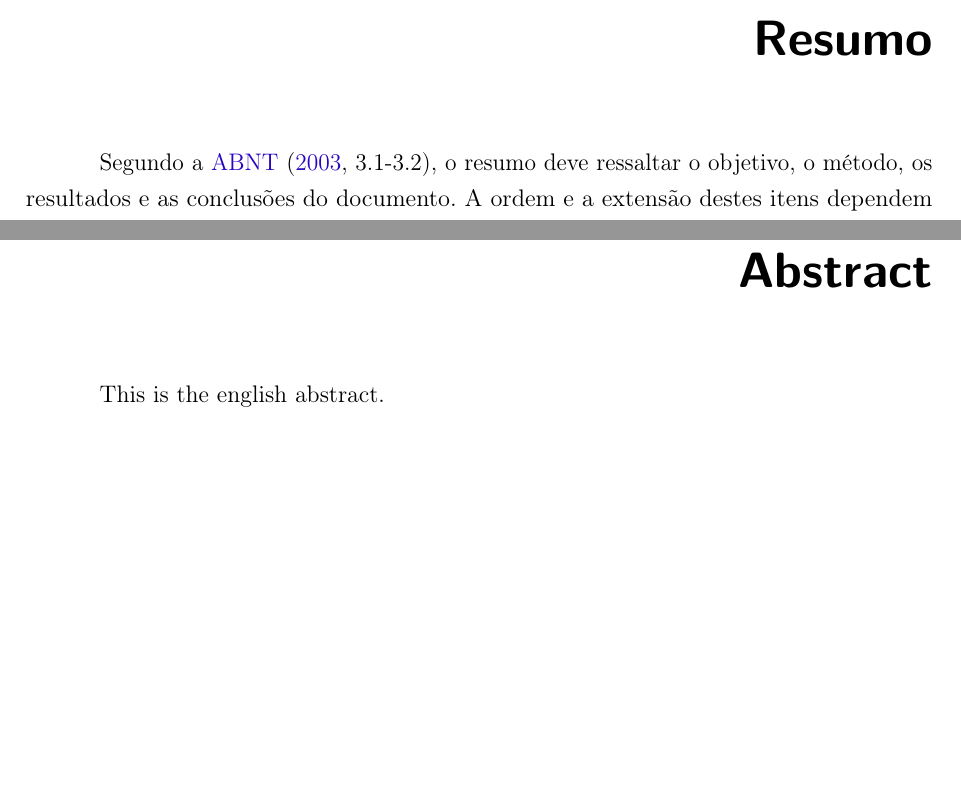
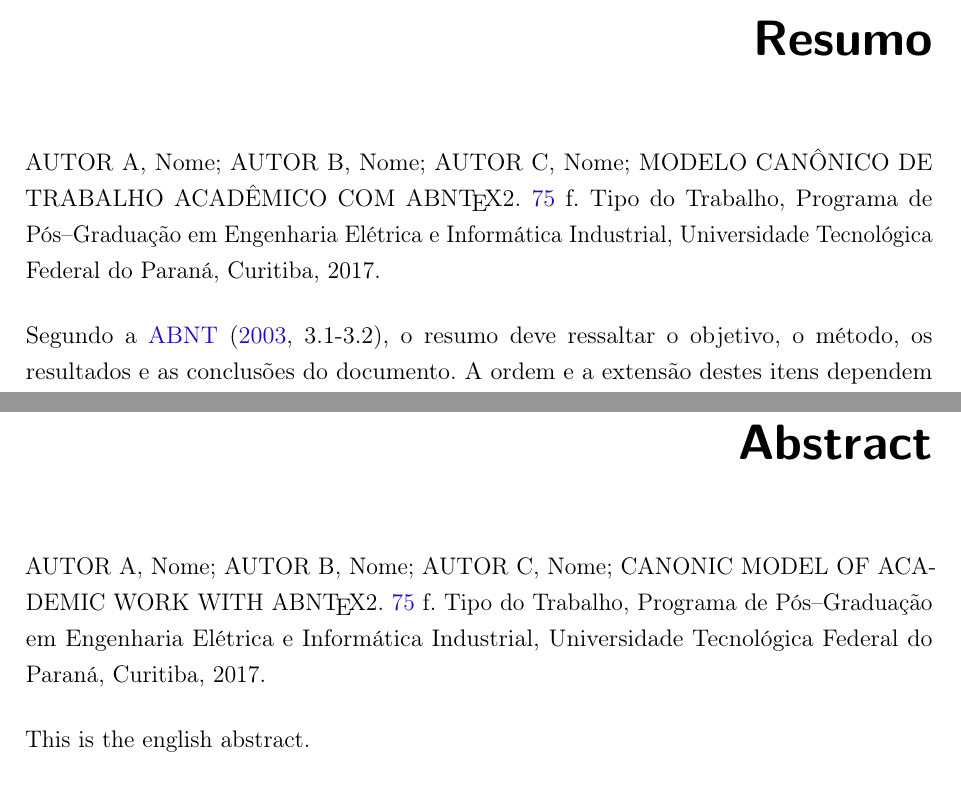
Before and after one commit to AdrianoRuseler/abntex2-utfpr, a LaTeX thesis (abntex2-UTFPR-modelo.tex, which reads PreTexto/resumos.tex, abntex2-utfpr.cls): two parts of pages 11 and 13 of 77, joined at a grey line, cut so that both start at the same text, the shorter picture padded with empty space. Compiled offline with pdfLaTeX.

Commit message:
Ajustado cabeçalho dos resumos
Português e inglês apenas;

```diff
--- a/PreTexto/resumos.tex
+++ b/PreTexto/resumos.tex
@@ -1,7 +1,10 @@
 
 % resumo em português
 \begin{resumo}
-	Segundo a \citeonline[3.1-3.2]{NBR6028:2003}, o resumo deve ressaltar o
+\noindent 	\imprimircitaautores \MakeUppercase{ \imprimirtitulo.} \pageref{LastPage} f. \imprimirtipotrabalho, \imprimirprograma, \imprimirinstituicao, \imprimirlocal, \imprimirdata.
+\vspace{\onelineskip}
+
+\noindent	Segundo a \citeonline[3.1-3.2]{NBR6028:2003}, o resumo deve ressaltar o
 	objetivo, o método, os resultados e as conclusões do documento. A ordem e a extensão
 	destes itens dependem do tipo de resumo (informativo ou indicativo) e do
 	tratamento que cada item recebe no documento original. O resumo deve ser
@@ -20,7 +23,10 @@
 % resumo em inglês
 \begin{resumo}[Abstract]
 	\begin{otherlanguage*}{english}
-		This is the english abstract.
+		\noindent 	\imprimircitaautores \MakeUppercase{ \imprimirtituloEng.} \pageref{LastPage} f. \imprimirtipotrabalhoEng, \imprimirprogramaEng, \imprimirinstituicaoEng, \imprimirlocal, \imprimirdata.
+		\vspace{\onelineskip}
+
+		\noindent	This is the english abstract.
 
 		\vspace{\onelineskip}
 		\noindent\textbf{Key-words}: latex. abntex. text editoration.
--- a/abntex2-UTFPR-modelo.tex
+++ b/abntex2-UTFPR-modelo.tex
@@ -97,13 +97,19 @@
 % ---
 % Informações de dados para CAPA e FOLHA DE ROSTO
 % ---
-\titulo{Modelo Canônico de\\ Trabalho Acadêmico com \abnTeX}
+\titulo{Modelo Canônico de Trabalho Acadêmico com \abnTeX}
+%\title{Title in English}
+
+
 \autor{Nome do Autor}
 
 %\autorA{Nome do Autor A} % Em caso de TCC
 %\autorB{Nome do Autor B} % Em caso de TCC
 %\autorC{Nome do Autor C} % Em caso de TCC
 
+\citaautores{AUTOR A, Nome; AUTOR B, Nome; AUTOR C, Nome;}
+
+
 \local{Curitiba}
-\data{\today}
+\data{\the\year}
 \orientador{Nome do orientador}
@@ -112,6 +118,12 @@
 \instituicao{Universidade Tecnológica Federal do Paraná}
 \departamento{Departamento Acadêmico de Eletrotécnica}
 \programa{Programa de Pós--Graduação em Engenharia Elétrica e Informática Industrial}
+
+\tituloEng{Canonic Model of Academic Work with \abnTeX}
+\instituicaoEng{Universidade Tecnológica Federal do Paraná}
+\departamentoEng{Departamento Acadêmico de Eletrotécnica}
+\programaEng{Programa de Pós--Graduação em Engenharia Elétrica e Informática Industrial}
+\tipotrabalhoEng{Tipo do Trabalho} % TCC, Dissertação ou Tese
 
 
 \siglainstituicao{UTFPR}
@@ -126,6 +138,7 @@
 as normas ABNT apresentado à comunidade de usuários \LaTeX.}
 % ---
 
+\preambulo{Proposta de Trabalho de Conclusão de Curso de Graduação, apresentado à disciplina de Metodologia Aplicada ao TCC, do curso de Engenharia de Controle e Automação do Departamento Acadêmico de Eletrotécnica (DAELT) da Universidade Tecnológica Federal do Paraná (UTFPR) como requisito para obtenção do título de Engenheiro de Controle e Automação.}
 
 
 % ---
--- a/abntex2-utfpr.cls
+++ b/abntex2-utfpr.cls
@@ -347,6 +342,11 @@
 \providecommand{\imprimirautorC}{}
 \newcommand{\autorC}[1]{\renewcommand{\imprimirautorC}{#1}}
 
+
+% Comandos de dados - Cita Autores
+\providecommand{\imprimircitaautores}{}
+\newcommand{\citaautores}[1]{\renewcommand{\imprimircitaautores}{#1}}
+
 % Comandos de dados - Departamento
 \providecommand{\imprimirdepartamento}{}
 \newcommand{\departamento}[1]{\renewcommand{\imprimirdepartamento}{#1}}
```
Also changed, not shown: Capitulos/01/CH01.tex (+1 -1 lines), abntex2-UTFPR-modelo.pdf, abntex2-UTFPR-modelo.tex (2 more changed lines), abntex2-utfpr.cls (26 more changed lines).
